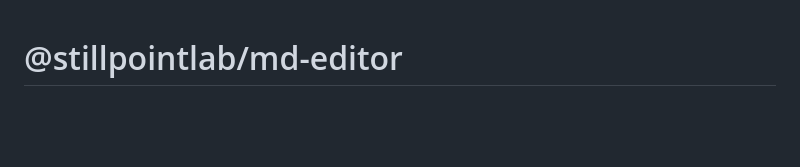
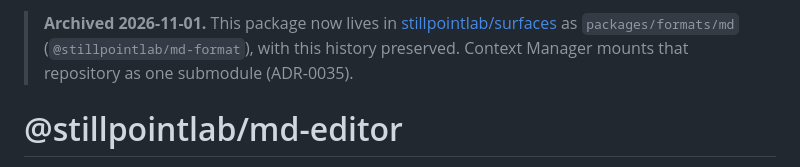
Before and after one commit to stillpointlab/md-editor, a Markdown page: README.md, the part around the change. Rendered like a GitHub page; blank space fills up the shorter version.

Commit message:
Archive: moved to stillpointlab/surfaces as packages/formats/md

```diff
--- a/README.md
+++ b/README.md
@@ -1,3 +1,5 @@
+> **Archived 2026-11-01.** This package now lives in [stillpointlab/surfaces](https://github.com/stillpointlab/surfaces) as `packages/formats/md` (`@stillpointlab/md-format`), with this history preserved. Context Manager mounts that repository as one submodule (ADR-0035).
+
 # @stillpointlab/md-editor
 
 A [ProseMirror](https://prosemirror.net/)-based **markdown editor web component**
```
